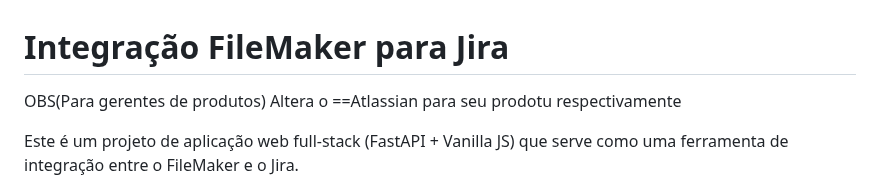
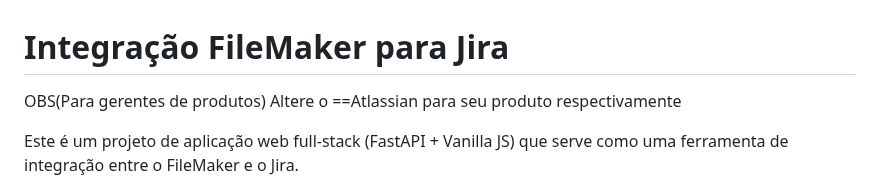
Before and after one commit to JoaoCarvalho2/Projeto_Produtos, a Markdown page: README.md, the part around the change. Rendered like a GitHub page.

```diff
--- a/README.md
+++ b/README.md
@@ -1,6 +1,6 @@
 # Integração FileMaker para Jira
 
-OBS(Para gerentes de produtos) Altera o ==Atlassian para seu prodotu respectivamente
+OBS(Para gerentes de produtos) Altere o ==Atlassian para seu produto respectivamente
 
 Este é um projeto de aplicação web full-stack (FastAPI + Vanilla JS) que serve como uma ferramenta de integração entre o FileMaker e o Jira.
 
```
